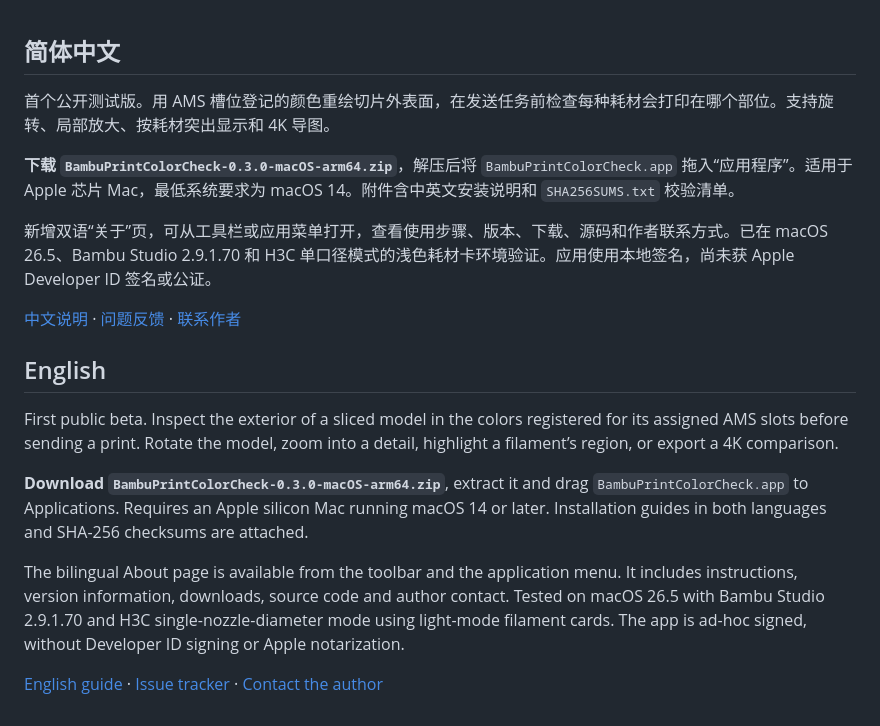
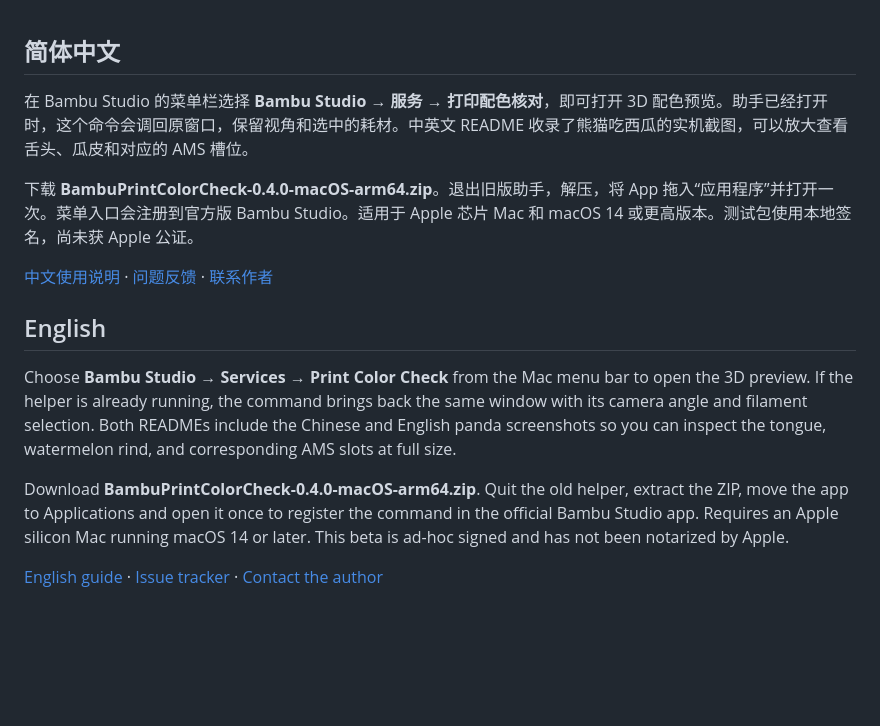
Before and after one commit to zouxiao7777/BambuPrintColorCheck, a Markdown page: RELEASE_NOTES.md, the part around the change. Drawn GitHub-style; blank space fills up the shorter version.

```diff
--- a/RELEASE_NOTES.md
+++ b/RELEASE_NOTES.md
@@ -1,19 +1,15 @@
 ## 简体中文
 
-首个公开测试版。用 AMS 槽位登记的颜色重绘切片外表面，在发送任务前检查每种耗材会打印在哪个部位。支持旋转、局部放大、按耗材突出显示和 4K 导图。
+在 Bambu Studio 的菜单栏选择 **Bambu Studio → 服务 → 打印配色核对**，即可打开 3D 配色预览。助手已经打开时，这个命令会调回原窗口，保留视角和选中的耗材。中英文 README 收录了熊猫吃西瓜的实机截图，可以放大查看舌头、瓜皮和对应的 AMS 槽位。
 
-**下载 `BambuPrintColorCheck-0.3.0-macOS-arm64.zip`**，解压后将 `BambuPrintColorCheck.app` 拖入“应用程序”。适用于 Apple 芯片 Mac，最低系统要求为 macOS 14。附件含中英文安装说明和 `SHA256SUMS.txt` 校验清单。
+下载 **BambuPrintColorCheck-0.4.0-macOS-arm64.zip**。退出旧版助手，解压，将 App 拖入“应用程序”并打开一次。菜单入口会注册到官方版 Bambu Studio。适用于 Apple 芯片 Mac 和 macOS 14 或更高版本。测试包使用本地签名，尚未获 Apple 公证。
 
-新增双语“关于”页，可从工具栏或应用菜单打开，查看使用步骤、版本、下载、源码和作者联系方式。已在 macOS 26.5、Bambu Studio 2.9.1.70 和 H3C 单口径模式的浅色耗材卡环境验证。应用使用本地签名，尚未获 Apple Developer ID 签名或公证。
-
-[中文说明](https://github.com/zouxiao7777/BambuPrintColorCheck/blob/v0.3.0/README.md) · [问题反馈](https://github.com/zouxiao7777/BambuPrintColorCheck/issues) · [联系作者](https://github.com/zouxiao7777)
+[中文使用说明](https://github.com/zouxiao7777/BambuPrintColorCheck/blob/v0.4.0/README.md) · [问题反馈](https://github.com/zouxiao7777/BambuPrintColorCheck/issues) · [联系作者](https://github.com/zouxiao7777)
 
 ## English
 
-First public beta. Inspect the exterior of a sliced model in the colors registered for its assigned AMS slots before sending a print. Rotate the model, zoom into a detail, highlight a filament’s region, or export a 4K comparison.
+Choose **Bambu Studio → Services → Print Color Check** from the Mac menu bar to open the 3D preview. If the helper is already running, the command brings back the same window with its camera angle and filament selection. Both READMEs include the Chinese and English panda screenshots so you can inspect the tongue, watermelon rind, and corresponding AMS slots at full size.
 
-**Download `BambuPrintColorCheck-0.3.0-macOS-arm64.zip`**, extract it and drag `BambuPrintColorCheck.app` to Applications. Requires an Apple silicon Mac running macOS 14 or later. Installation guides in both languages and SHA-256 checksums are attached.
+Download **BambuPrintColorCheck-0.4.0-macOS-arm64.zip**. Quit the old helper, extract the ZIP, move the app to Applications and open it once to register the command in the official Bambu Studio app. Requires an Apple silicon Mac running macOS 14 or later. This beta is ad-hoc signed and has not been notarized by Apple.
 
-The bilingual About page is available from the toolbar and the application menu. It includes instructions, version information, downloads, source code and author contact. Tested on macOS 26.5 with Bambu Studio 2.9.1.70 and H3C single-nozzle-diameter mode using light-mode filament cards. The app is ad-hoc signed, without Developer ID signing or Apple notarization.
-
-[English guide](https://github.com/zouxiao7777/BambuPrintColorCheck/blob/v0.3.0/README.en.md) · [Issue tracker](https://github.com/zouxiao7777/BambuPrintColorCheck/issues) · [Contact the author](https://github.com/zouxiao7777)
+[English guide](https://github.com/zouxiao7777/BambuPrintColorCheck/blob/v0.4.0/README.en.md) · [Issue tracker](https://github.com/zouxiao7777/BambuPrintColorCheck/issues) · [Contact the author](https://github.com/zouxiao7777)
```
Also changed, not shown: README.en.md (+12 -2 lines), README.md (+12 -2 lines), Docs/About-Chinese.png, Docs/About-English.png, 10 other files.
